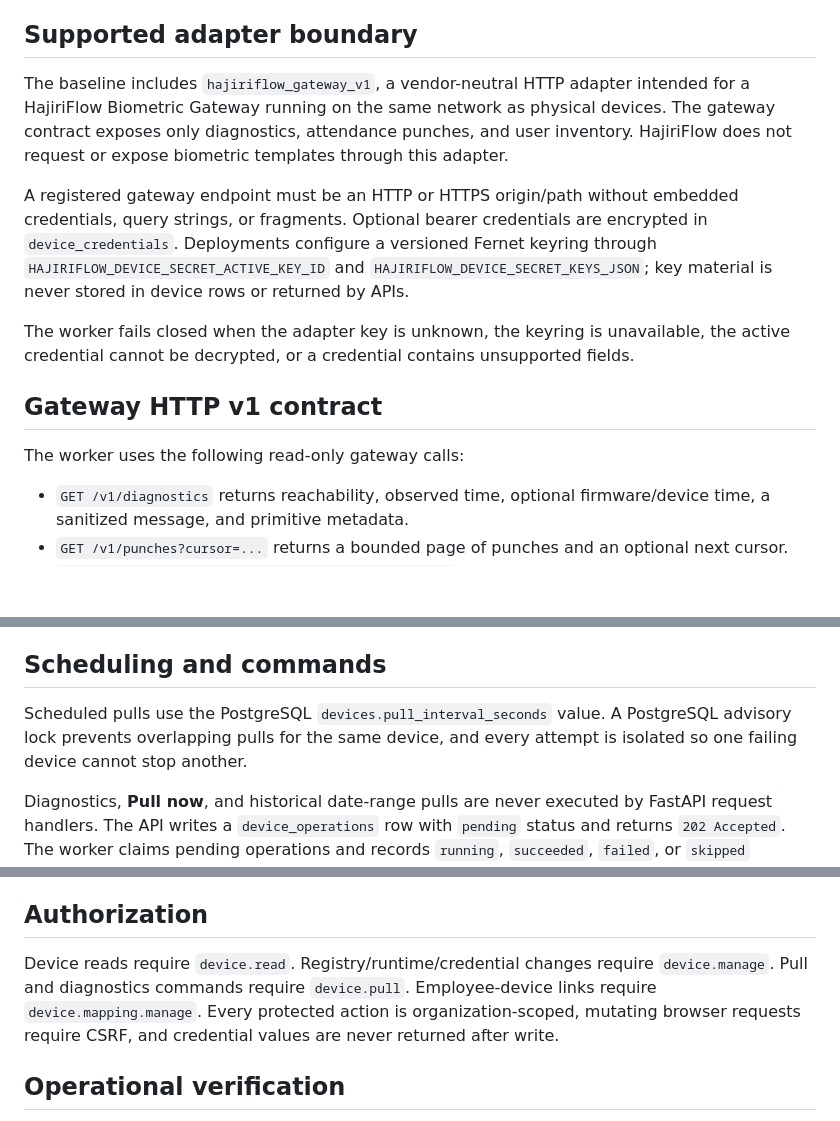
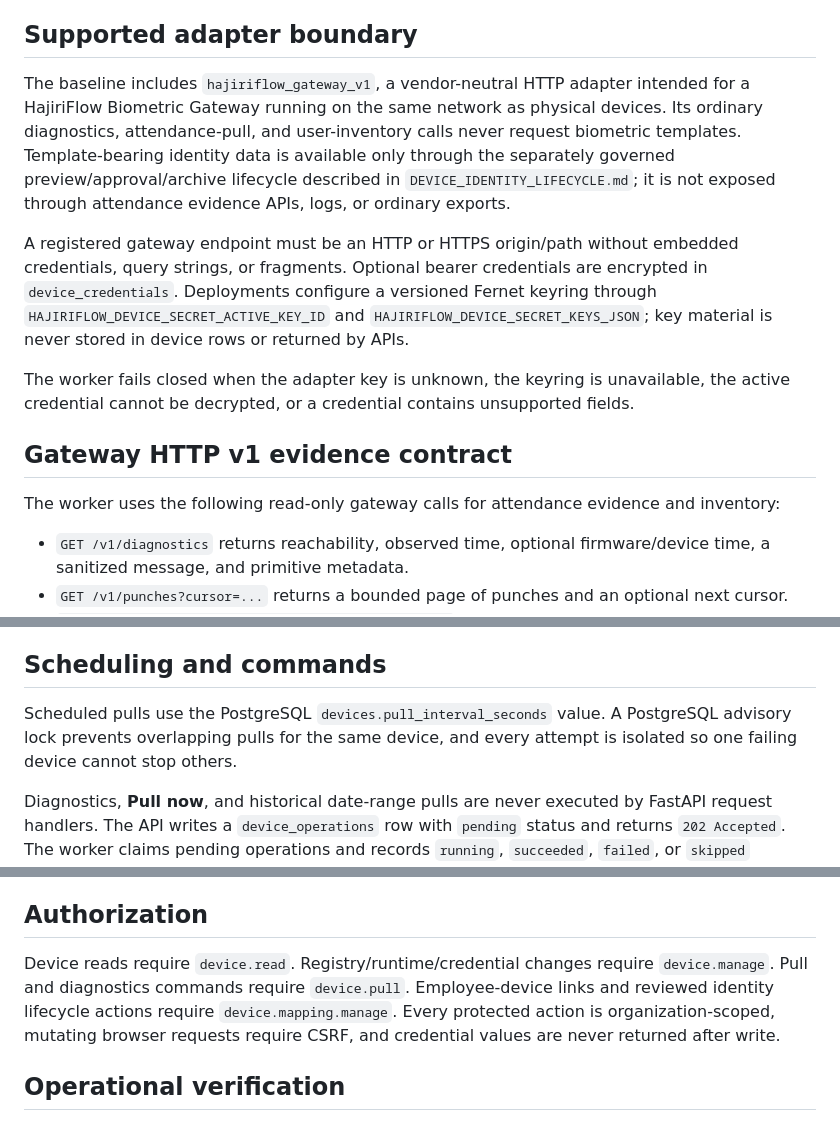
Before and after one commit to Nischhalsubba/HajiriFlow, a Markdown page: app/docs/DEVICE_EVIDENCE_BASELINE.md, 3 parts joined by grey strips. Rendered like a GitHub page; blank space fills up the shorter version.

Commit message:
docs: distinguish evidence pulls from controlled identity archive

```diff
--- a/app/docs/DEVICE_EVIDENCE_BASELINE.md
+++ b/app/docs/DEVICE_EVIDENCE_BASELINE.md
@@ -4,15 +4,15 @@ HajiriFlow keeps biometric-device networking outside the web application. The we
 
 ## Supported adapter boundary
 
-The baseline includes `hajiriflow_gateway_v1`, a vendor-neutral HTTP adapter intended for a HajiriFlow Biometric Gateway running on the same network as physical devices. The gateway contract exposes only diagnostics, attendance punches, and user inventory. HajiriFlow does not request or expose biometric templates through this adapter.
+The baseline includes `hajiriflow_gateway_v1`, a vendor-neutral HTTP adapter intended for a HajiriFlow Biometric Gateway running on the same network as physical devices. Its ordinary diagnostics, attendance-pull, and user-inventory calls never request biometric templates. Template-bearing identity data is available only through the separately governed preview/approval/archive lifecycle described in `DEVICE_IDENTITY_LIFECYCLE.md`; it is not exposed through attendance evidence APIs, logs, or ordinary exports.
 
 A registered gateway endpoint must be an HTTP or HTTPS origin/path without embedded credentials, query strings, or fragments. Optional bearer credentials are encrypted in `device_credentials`. Deployments configure a versioned Fernet keyring through `HAJIRIFLOW_DEVICE_SECRET_ACTIVE_KEY_ID` and `HAJIRIFLOW_DEVICE_SECRET_KEYS_JSON`; key material is never stored in device rows or returned by APIs.
 
 The worker fails closed when the adapter key is unknown, the keyring is unavailable, the active credential cannot be decrypted, or a credential contains unsupported fields.
 
-## Gateway HTTP v1 contract
+## Gateway HTTP v1 evidence contract
 
-The worker uses the following read-only gateway calls:
+The worker uses the following read-only gateway calls for attendance evidence and inventory:
 
 - `GET /v1/diagnostics` returns reachability, observed time, optional firmware/device time, a sanitized message, and primitive metadata.
 - `GET /v1/punches?cursor=...` returns a bounded page of punches and an optional next cursor.
@@ -23,7 +23,7 @@ Responses larger than 4 MiB are rejected. Punch timestamps must be timezone-awar
 
 ## Scheduling and commands
 
-Scheduled pulls use the PostgreSQL `devices.pull_interval_seconds` value. A PostgreSQL advisory lock prevents overlapping pulls for the same device, and every attempt is isolated so one failing device cannot stop another.
+Scheduled pulls use the PostgreSQL `devices.pull_interval_seconds` value. A PostgreSQL advisory lock prevents overlapping pulls for the same device, and every attempt is isolated so one failing device cannot stop others.
 
 Diagnostics, **Pull now**, and historical date-range pulls are never executed by FastAPI request handlers. The API writes a `device_operations` row with `pending` status and returns `202 Accepted`. The worker claims pending operations and records `running`, `succeeded`, `failed`, or `skipped` outcomes. Historical pulls are limited to 366 days and 100 pagination batches, reject cursor cycles, and use bounded retries.
 
@@ -37,7 +37,7 @@ Unlinked punches remain in the evidence table. The unlinked review endpoint surf
 
 ## Authorization
 
-Device reads require `device.read`. Registry/runtime/credential changes require `device.manage`. Pull and diagnostics commands require `device.pull`. Employee-device links require `device.mapping.manage`. Every protected action is organization-scoped, mutating browser requests require CSRF, and credential values are never returned after write.
+Device reads require `device.read`. Registry/runtime/credential changes require `device.manage`. Pull and diagnostics commands require `device.pull`. Employee-device links and reviewed identity lifecycle actions require `device.mapping.manage`. Every protected action is organization-scoped, mutating browser requests require CSRF, and credential values are never returned after write.
 
 ## Operational verification
 
```
